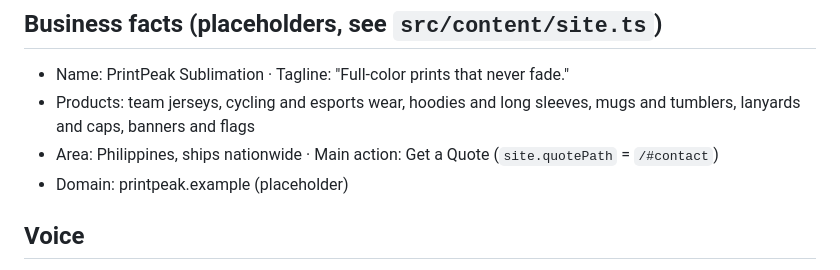
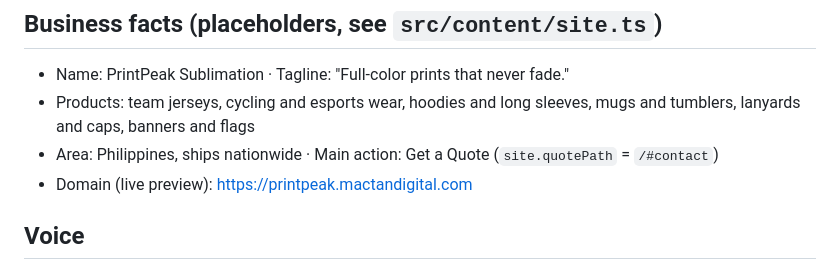
Before and after one commit to rodneylungayan/printpeak-site, a Markdown page: CLAUDE.md, the part around the change. Rendered like a GitHub page.

```diff
--- a/CLAUDE.md
+++ b/CLAUDE.md
@@ -10,7 +10,7 @@ copy or images were copied.
 - Name: PrintPeak Sublimation · Tagline: "Full-color prints that never fade."
 - Products: team jerseys, cycling and esports wear, hoodies and long sleeves, mugs and tumblers, lanyards and caps, banners and flags
 - Area: Philippines, ships nationwide · Main action: Get a Quote (`site.quotePath` = `/#contact`)
-- Domain: printpeak.example (placeholder)
+- Domain (live preview): https://printpeak.mactandigital.com
 
 ## Voice
 - Bold and energetic, but plain English. Short sentences, everyday words, one idea per sentence.
```
Also changed, not shown: README.md (+5 -2 lines), docs/site-brief.md (+1 -1 lines), docs/og-preview.png, 1 other file.
